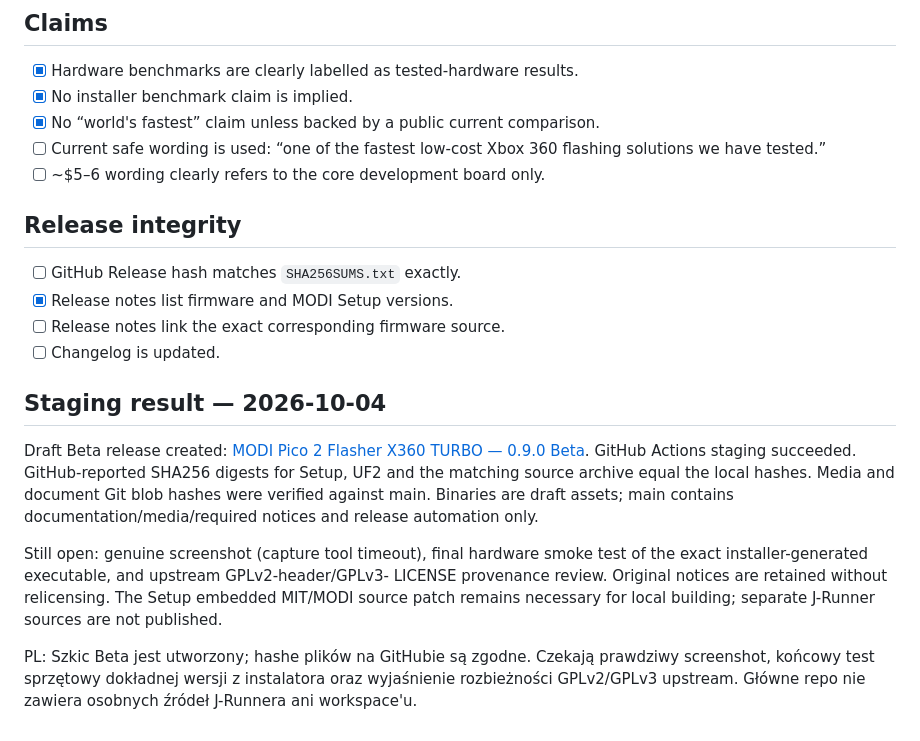
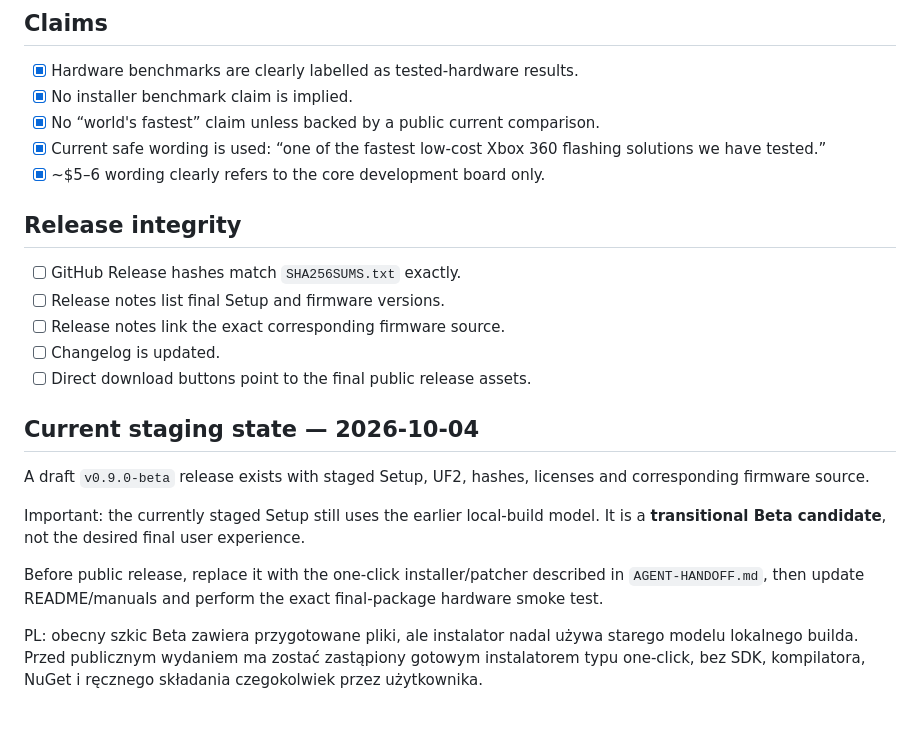
Before and after one commit to modyfikatorcasper/modi-pico2-flasher-x360-turbo, a Markdown page: RELEASE-CHECKLIST.md, the part around one of its changes. Rendered like a GitHub page.

```diff
--- a/RELEASE-CHECKLIST.md
+++ b/RELEASE-CHECKLIST.md
@@ -54,31 +71,23 @@ Using the exact public `MODI-Setup.exe`:
 - [x] Hardware benchmarks are clearly labelled as tested-hardware results.
 - [x] No installer benchmark claim is implied.
 - [x] No “world's fastest” claim unless backed by a public current comparison.
-- [ ] Current safe wording is used: “one of the fastest low-cost Xbox 360 flashing solutions we have tested.”
-- [ ] ~$5–6 wording clearly refers to the core development board only.
+- [x] Current safe wording is used: “one of the fastest low-cost Xbox 360 flashing solutions we have tested.”
+- [x] ~$5–6 wording clearly refers to the core development board only.
 
 ## Release integrity
 
-- [ ] GitHub Release hash matches `SHA256SUMS.txt` exactly.
-- [x] Release notes list firmware and MODI Setup versions.
+- [ ] GitHub Release hashes match `SHA256SUMS.txt` exactly.
+- [ ] Release notes list final Setup and firmware versions.
 - [ ] Release notes link the exact corresponding firmware source.
 - [ ] Changelog is updated.
+- [ ] Direct download buttons point to the final public release assets.
 
-## Staging result — 2026-10-04
+## Current staging state — 2026-10-04
 
-Draft Beta release created: [MODI Pico 2 Flasher X360 TURBO — 0.9.0 Beta](https://github.com/modyfikatorcasper/modi-pico2-flasher-x360-turbo/releases/tag/untagged-e616676bca8f529a3867).
-GitHub Actions staging succeeded. GitHub-reported SHA256 digests for Setup,
-UF2 and the matching source archive equal the local hashes. Media and document
-Git blob hashes were verified against main. Binaries are draft assets; main
-contains documentation/media/required notices and release automation only.
+A draft `v0.9.0-beta` release exists with staged Setup, UF2, hashes, licenses and corresponding firmware source.
 
-Still open: genuine screenshot (capture tool timeout), final hardware smoke test
-of the exact installer-generated executable, and upstream GPLv2-header/GPLv3-
-LICENSE provenance review. Original notices are retained without relicensing.
-The Setup embedded MIT/MODI source patch remains necessary for local building;
-separate J-Runner sources are not published.
+Important: the currently staged Setup still uses the earlier local-build model. It is a **transitional Beta candidate**, not the desired final user experience.
 
-PL: Szkic Beta jest utworzony; hashe plików na GitHubie są zgodne. Czekają
-prawdziwy screenshot, końcowy test sprzętowy dokładnej wersji z instalatora
-oraz wyjaśnienie rozbieżności GPLv2/GPLv3 upstream. Główne repo nie zawiera
-osobnych źródeł J-Runnera ani workspace'u.
+Before public release, replace it with the one-click installer/patcher described in `AGENT-HANDOFF.md`, then update README/manuals and perform the exact final-package hardware smoke test.
+
+PL: obecny szkic Beta zawiera przygotowane pliki, ale instalator nadal używa starego modelu lokalnego builda. Przed publicznym wydaniem ma zostać zastąpiony gotowym instalatorem typu one-click, bez SDK, kompilatora, NuGet i ręcznego składania czegokolwiek przez użytkownika.
```
Also changed, not shown: other parts of RELEASE-CHECKLIST.md (+29 -12 lines).
